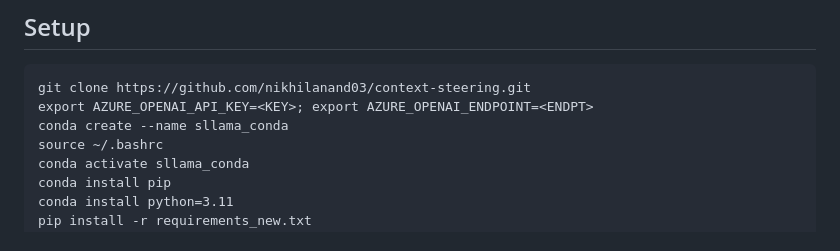
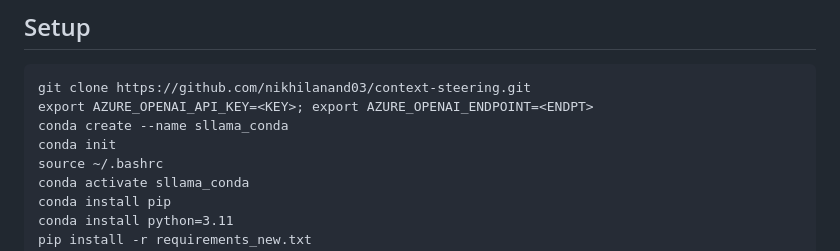
Before and after one commit to nikhilanand03/context-steering, a Markdown page: contrastive_activation_addition/README.md, the part around the change. Drawn GitHub-style.

```diff
--- a/contrastive_activation_addition/README.md
+++ b/contrastive_activation_addition/README.md
@@ -8,6 +8,7 @@ This repository contains all the code for my explorations with the Contrastive A
 git clone https://github.com/nikhilanand03/context-steering.git
 export AZURE_OPENAI_API_KEY=<KEY>; export AZURE_OPENAI_ENDPOINT=<ENDPT>
 conda create --name sllama_conda
+conda init
 source ~/.bashrc
 conda activate sllama_conda
 conda install pip
```
